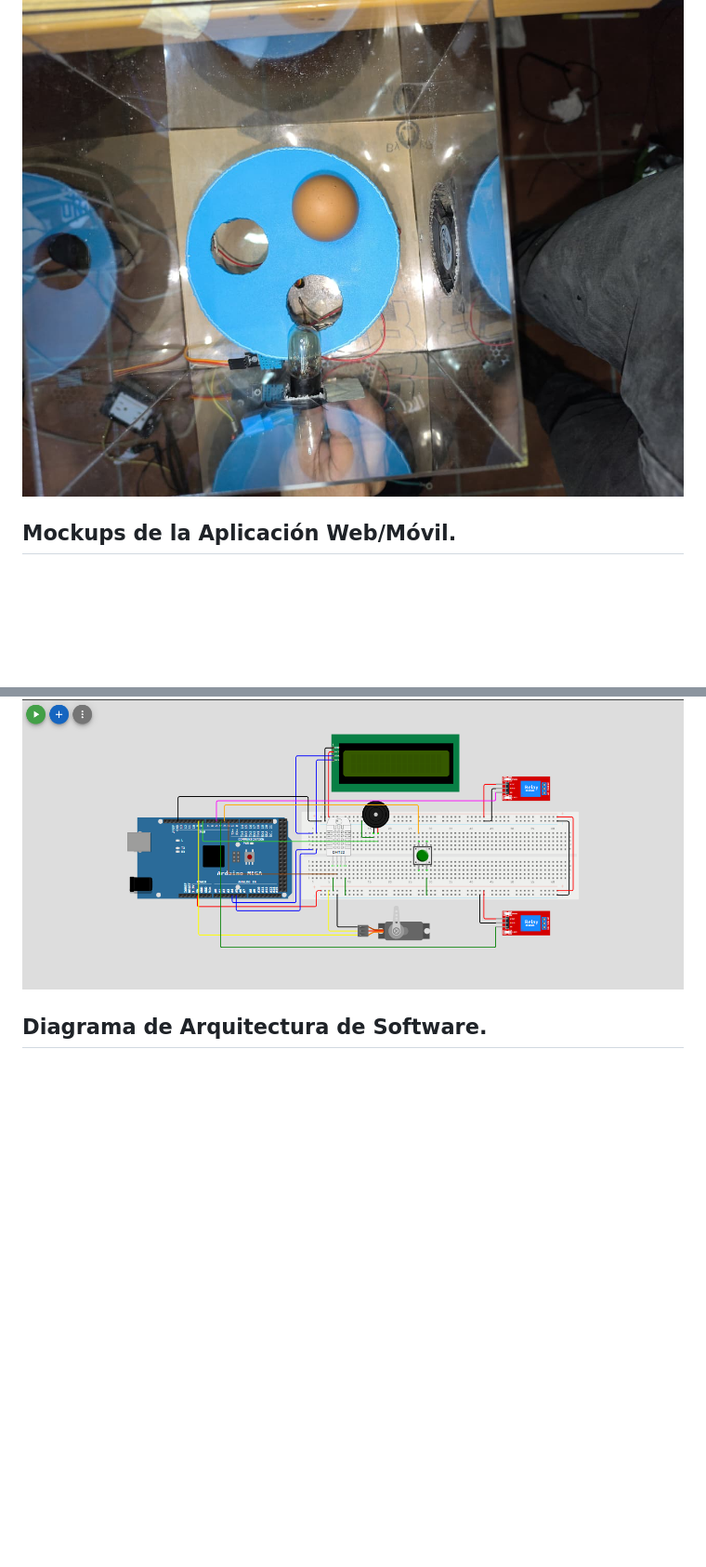
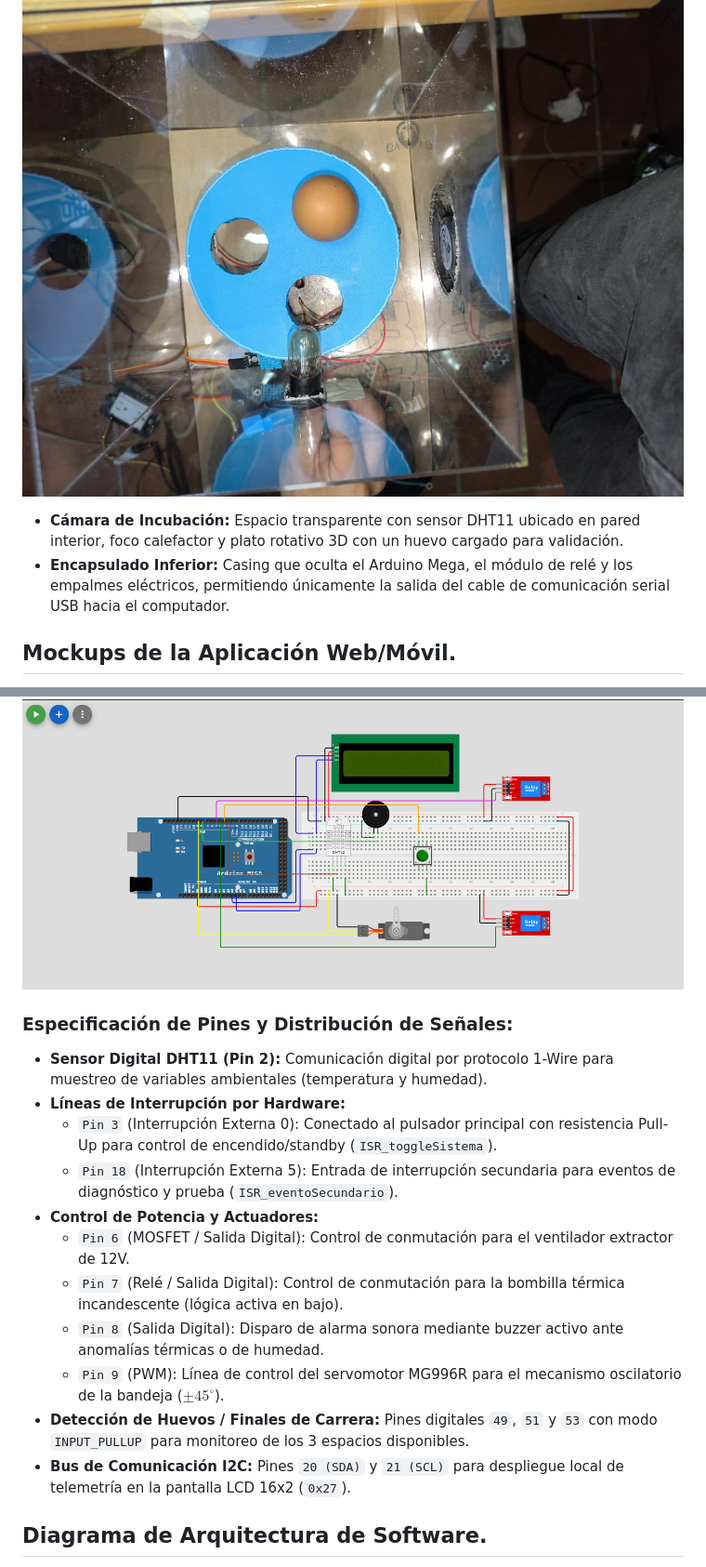
Before and after one commit to Jsue46/smart-egg-iot-firmware, a Markdown page: Practica1/docs/ManualTecnico.md, 2 parts joined by grey strips. Shown at 93% size. Drawn GitHub-style; blank space fills up the shorter version.

```diff
--- a/Practica1/docs/ManualTecnico.md
+++ b/Practica1/docs/ManualTecnico.md
@@ -30,5 +39,7 @@ El sistema SmartEgg implementa una arquitectura estructurada en las 4 capas del
 ![prototipo1](imagenes/prototipo1.jpeg)
 ![prototipo2](imagenes/prototipo2.jpeg)
+* **Cámara de Incubación:** Espacio transparente con sensor DHT11 ubicado en pared interior, foco calefactor y plato rotativo 3D con un huevo cargado para validación.
+* **Encapsulado Inferior:** Casing que oculta el Arduino Mega, el módulo de relé y los empalmes eléctricos, permitiendo únicamente la salida del cable de comunicación serial USB hacia el computador.
 
 
 ## Mockups de la Aplicación Web/Móvil.
@@ -41,4 +53,16 @@ A continuación se presentan los prototipos visuales de la plataforma IoT diseñ
 ![conexiones](imagenes/DiagramaDeConexiones.png)
+### Especificación de Pines y Distribución de Señales:
+* **Sensor Digital DHT11 (Pin 2):** Comunicación digital por protocolo 1-Wire para muestreo de variables ambientales (temperatura y humedad).
+* **Líneas de Interrupción por Hardware:**
+  * `Pin 3` (Interrupción Externa 0): Conectado al pulsador principal con resistencia Pull-Up para control de encendido/standby (`ISR_toggleSistema`).
+  * `Pin 18` (Interrupción Externa 5): Entrada de interrupción secundaria para eventos de diagnóstico y prueba (`ISR_eventoSecundario`).
+* **Control de Potencia y Actuadores:**
+  * `Pin 6` (MOSFET / Salida Digital): Control de conmutación para el ventilador extractor de 12V.
+  * `Pin 7` (Relé / Salida Digital): Control de conmutación para la bombilla térmica incandescente (lógica activa en bajo).
+  * `Pin 8` (Salida Digital): Disparo de alarma sonora mediante buzzer activo ante anomalías térmicas o de humedad.
+  * `Pin 9` (PWM): Línea de control del servomotor MG996R para el mecanismo oscilatorio de la bandeja ($\pm45^\circ$).
+* **Detección de Huevos / Finales de Carrera:** Pines digitales `49`, `51` y `53` con modo `INPUT_PULLUP` para monitoreo de los 3 espacios disponibles.
+* **Bus de Comunicación I2C:** Pines `20 (SDA)` y `21 (SCL)` para despliegue local de telemetría en la pantalla LCD 16x2 (`0x27`).
 
 ## Diagrama de Arquitectura de Software.
 El flujo de datos del ecosistema se distribuye de la siguiente manera:
```
Also changed, not shown: other parts of Practica1/docs/ManualTecnico.md (+16 -1 lines), Practica1/docs/imagenes/capasFramework.png, Practica1/docs/imagenes/diagramaAutomatizacion.png (added), Practica1/docs/imagenes/mockupMaqueta.png (added).
